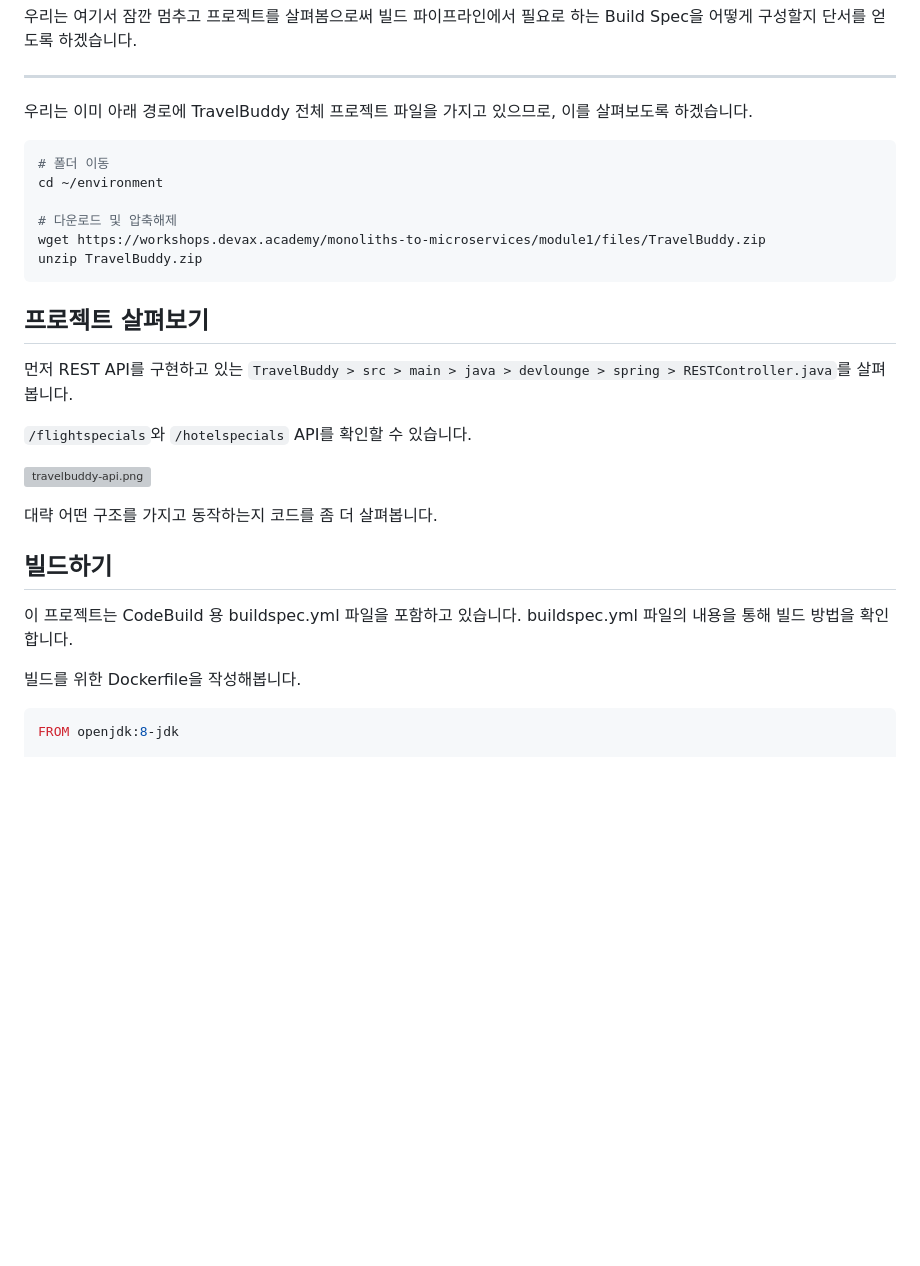
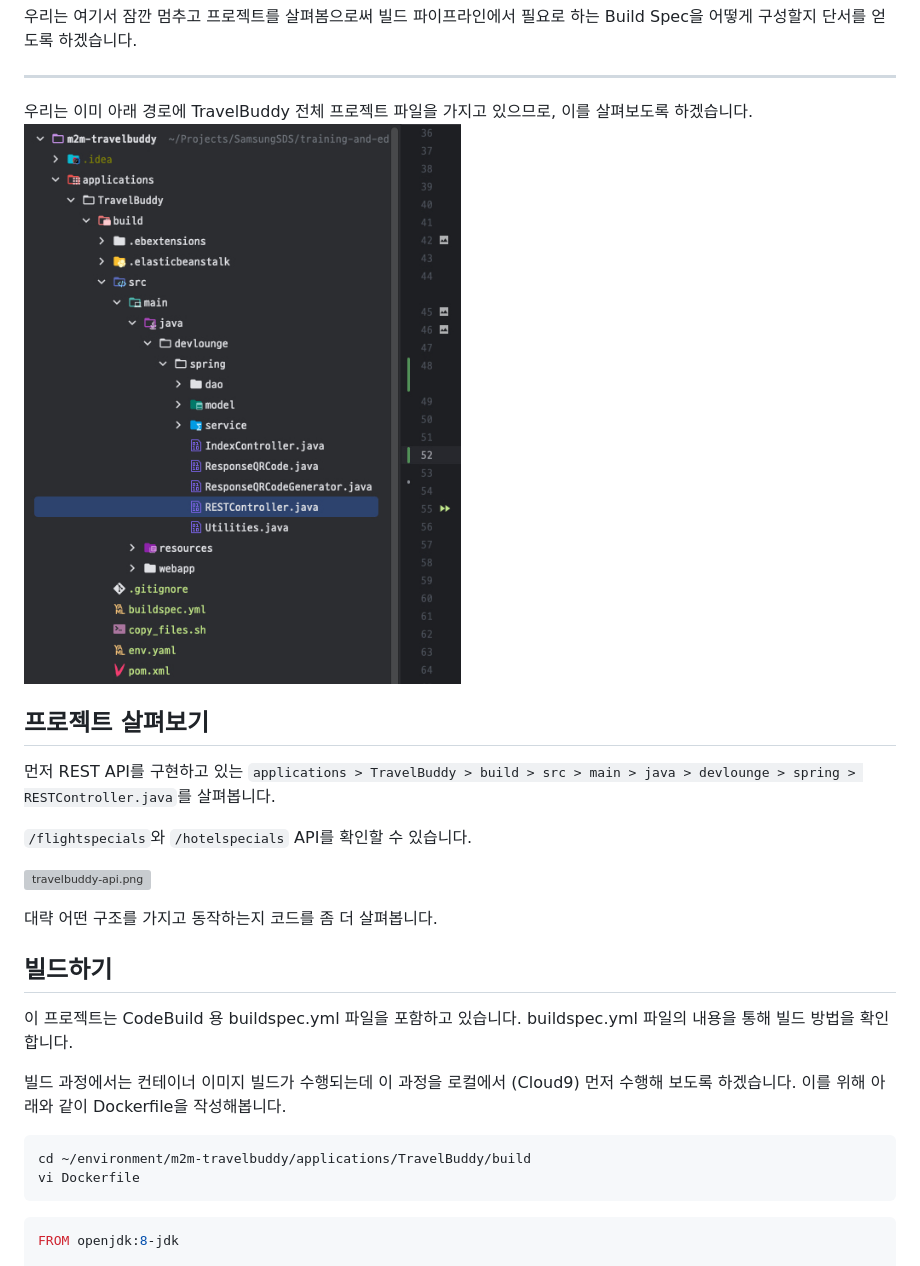
Before and after one commit to shkim4u/m2m-travelbuddy, a Markdown page: docs/containerize.md, the part around the change printed below. Drawn GitHub-style; pictures changed too: docs/assets/travelbuddy-project.png (added); blank space fills up the shorter version; grey boxes are pictures that could not be loaded.

````diff
--- a/docs/containerize.md
+++ b/docs/containerize.md
@@ -49,21 +49,12 @@ git push --set-upstream origin main
 
 ---
 
-우리는 이미 아래 경로에 TravelBuddy 전체 프로젝트 파일을 가지고 있으므로, 이를 살펴보도록 하겠습니다.
-
-
-```bash
-# 폴더 이동
-cd ~/environment
-
-# 다운로드 및 압축해제
-wget https://workshops.devax.academy/monoliths-to-microservices/module1/files/TravelBuddy.zip
-unzip TravelBuddy.zip
-```
+우리는 이미 아래 경로에 TravelBuddy 전체 프로젝트 파일을 가지고 있으므로, 이를 살펴보도록 하겠습니다.<br>
+![TravelBuddy 프로젝트](./assets/travelbuddy-project.png)
 
 ## 프로젝트 살펴보기
 
-먼저 REST API를 구현하고 있는 `TravelBuddy > src > main > java > devlounge > spring > RESTController.java`를 살펴봅니다.
+먼저 REST API를 구현하고 있는 `applications > TravelBuddy > build > src > main > java > devlounge > spring > RESTController.java`를 살펴봅니다.
 
 `/flightspecials`와 `/hotelspecials` API를 확인할 수 있습니다.
 
@@ -72,10 +63,14 @@ unzip TravelBuddy.zip
 대략 어떤 구조를 가지고 동작하는지 코드를 좀 더 살펴봅니다.
 
 ## 빌드하기
-
 이 프로젝트는 CodeBuild 용 buildspec.yml 파일을 포함하고 있습니다. buildspec.yml 파일의 내용을 통해 빌드 방법을 확인합니다.
 
-빌드를 위한 Dockerfile을 작성해봅니다.
+빌드 과정에서는 컨테이너 이미지 빌드가 수행되는데 이 과정을 로컬에서 (Cloud9) 먼저 수행해 보도록 하겠습니다. 이를 위해 아래와 같이 Dockerfile을 작성해봅니다.
+
+```bash
+cd ~/environment/m2m-travelbuddy/applications/TravelBuddy/build
+vi Dockerfile
+```
 
 ```Dockerfile
 FROM openjdk:8-jdk
````
Also changed, not shown: other parts of docs/containerize.md (+28 -10 lines), docs/assets/build-travelbuddy-local-container-image-multi-stage.png (added), docs/assets/build-travelbuddy-local-container-image.png (added), docs/assets/travelbuddy-container-image-in-ecr-repository.png (added), docs/assets/travelbuddy-ecr-repository-push-commands.png (added), docs/assets/travelbuddy-ecr-repository.png (added), 3 other files.
